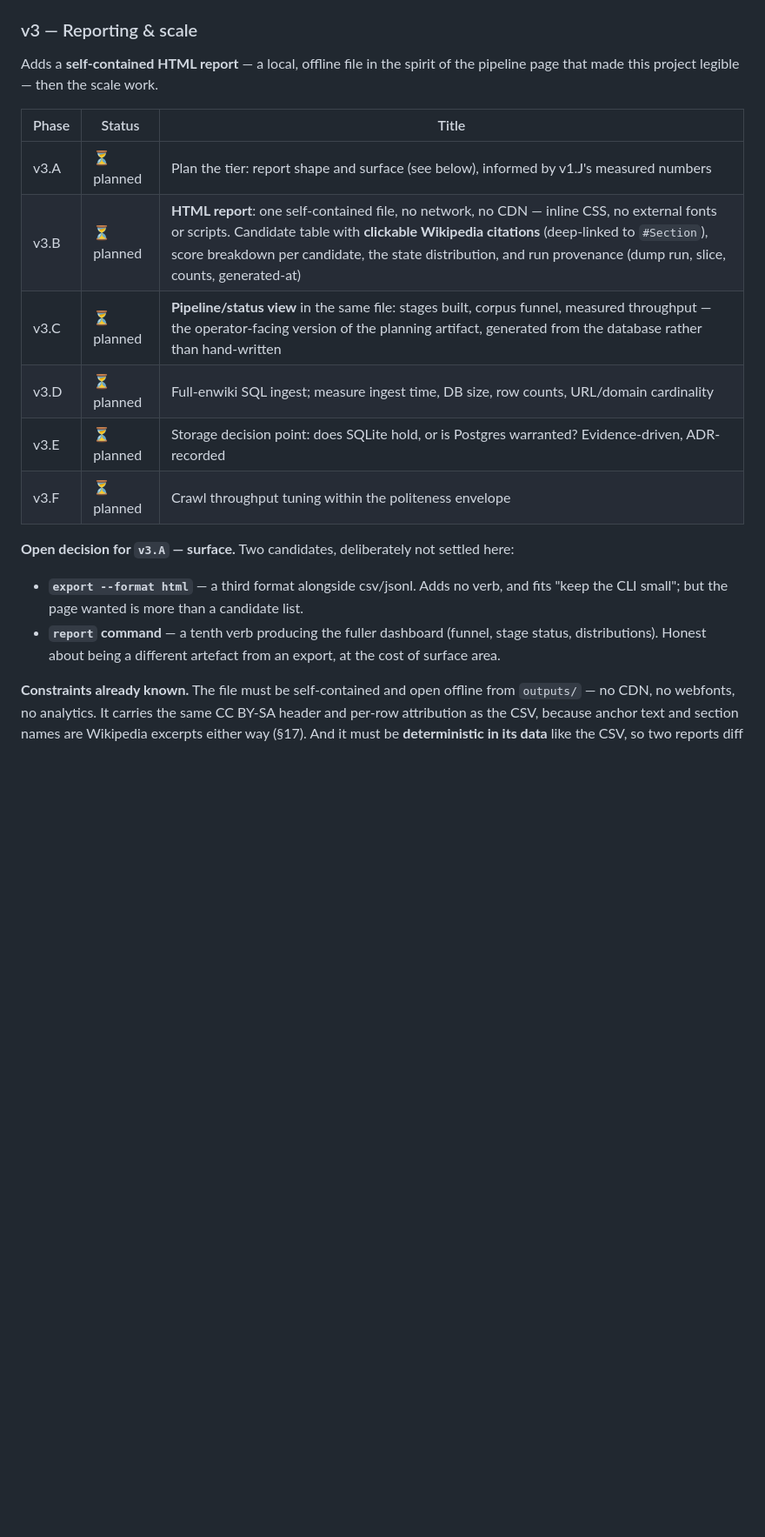
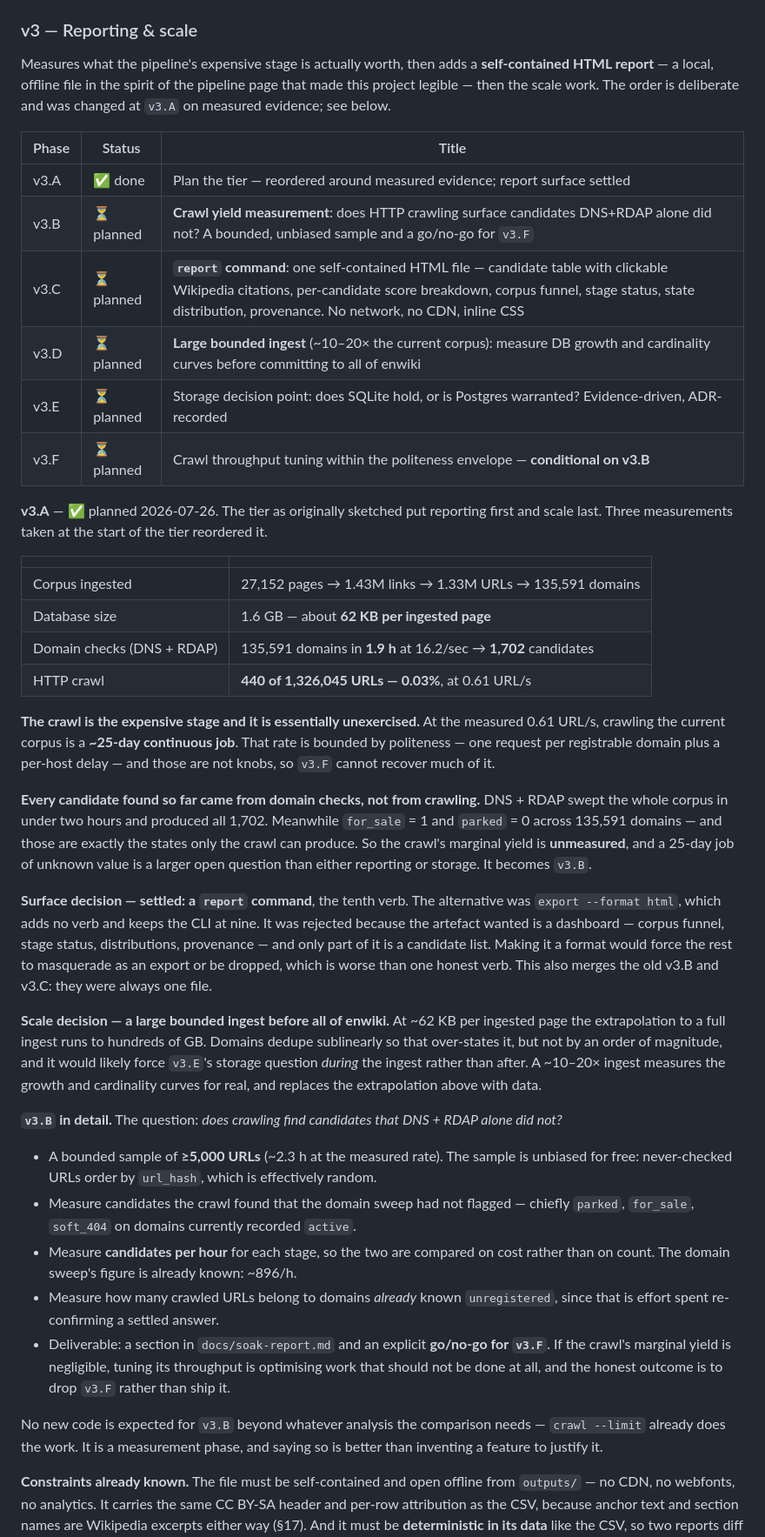
Before and after one commit to codervijo/wikimill, a Markdown page: wikimill/docs/prd.md, the part around one of its changes. Shown at 87% size. Drawn GitHub-style; blank space fills up the shorter version.

Commit message:
wikimill: v3.A — plan the tier, reordered on measured evidence
The tier as sketched put reporting first and scale last. Three measurements
taken at the start of it changed the order.

  corpus         27,152 pages -> 1.43M links -> 1.33M URLs -> 135,591 domains
  database       1.6 GB, about 62 KB per ingested page
  domain checks  135,591 domains in 1.9 h at 16.2/sec -> 1,702 candidates
  HTTP crawl     440 of 1,326,045 URLs (0.03%), at 0.61 URL/s

The crawl is the expensive stage and is essentially unexercised. At the
measured rate, crawling the current corpus is a ~25-day continuous job, and
that rate is bounded by politeness — one request per registrable domain plus a
per-host delay — which are not knobs, so v3.F cannot recover much of it.

Every candidate found so far came from domain checks, not from crawling. DNS +
RDAP swept the whole corpus in under two hours and produced all 1,702.
Meanwhile for_sale = 1 and parked = 0 across 135,591 domains, and those are
exactly the states only the crawl can produce. The crawl's marginal yield is
therefore unmeasured, and a 25-day job of unknown value is a larger open
question than either reporting or storage. It becomes v3.B: a bounded,
unbiased ≥5,000-URL sample, candidates-per-hour compared against the domain
sweep's ~896/h, and an explicit go/no-go for v3.F. If the yield is negligible,
the honest outcome is to drop v3.F rather than optimise work that should not
be done at all.

Surface decision settled: a `report` command, the tenth verb. `export --format
html` adds no verb, but the artefact wanted is a dashboard and only part of it
is a candidate list — making it a format would force the rest to masquerade as
an export or be dropped. This merges the old v3.B and v3.C, which were always
one file.

Scale decision: a large bounded ingest (~10-20x) before all of enwiki. At
62 KB/page the extrapolation runs to hundreds of GB, which would likely force
v3.E's storage question during the ingest rather than after it. Measuring the
growth curve replaces the extrapolation with data.

Also corrects a numbering drift: three references to "v3.B measurement" for the
storage decision meant v3.D.

No code. v3.A is a planning phase.

Co-Authored-By: Claude Opus 5 <noreply@anthropic.com>
Claude-Session: https://claude.ai/code/session_01ChsrygRuzAqLqf17BeufwJ

```diff
--- a/wikimill/docs/prd.md
+++ b/wikimill/docs/prd.md
@@ -377,21 +377,43 @@ Also corrects a doc-vs-code drift: `domain/runner.py` had claimed since v1.G tha
 
 ### v3 — Reporting & scale
 
-Adds a **self-contained HTML report** — a local, offline file in the spirit of the pipeline page that made this project legible — then the scale work.
+Measures what the pipeline's expensive stage is actually worth, then adds a **self-contained HTML report** — a local, offline file in the spirit of the pipeline page that made this project legible — then the scale work. The order is deliberate and was changed at `v3.A` on measured evidence; see below.
 
 | Phase | Status | Title |
 |---|---|---|
-| v3.A | ⏳ planned | Plan the tier: report shape and surface (see below), informed by v1.J's measured numbers |
-| v3.B | ⏳ planned | **HTML report**: one self-contained file, no network, no CDN — inline CSS, no external fonts or scripts. Candidate table with **clickable Wikipedia citations** (deep-linked to `#Section`), score breakdown per candidate, the state distribution, and run provenance (dump run, slice, counts, generated-at) |
-| v3.C | ⏳ planned | **Pipeline/status view** in the same file: stages built, corpus funnel, measured throughput — the operator-facing version of the planning artifact, generated from the database rather than hand-written |
-| v3.D | ⏳ planned | Full-enwiki SQL ingest; measure ingest time, DB size, row counts, URL/domain cardinality |
+| v3.A | ✅ done | Plan the tier — reordered around measured evidence; report surface settled |
+| v3.B | ⏳ planned | **Crawl yield measurement**: does HTTP crawling surface candidates DNS+RDAP alone did not? A bounded, unbiased sample and a go/no-go for `v3.F` |
+| v3.C | ⏳ planned | **`report` command**: one self-contained HTML file — candidate table with clickable Wikipedia citations, per-candidate score breakdown, corpus funnel, stage status, state distribution, provenance. No network, no CDN, inline CSS |
+| v3.D | ⏳ planned | **Large bounded ingest** (~10–20× the current corpus): measure DB growth and cardinality curves before committing to all of enwiki |
 | v3.E | ⏳ planned | Storage decision point: does SQLite hold, or is Postgres warranted? Evidence-driven, ADR-recorded |
-| v3.F | ⏳ planned | Crawl throughput tuning within the politeness envelope |
+| v3.F | ⏳ planned | Crawl throughput tuning within the politeness envelope — **conditional on v3.B** |
 
-**Open decision for `v3.A` — surface.** Two candidates, deliberately not settled here:
+**v3.A** — ✅ planned 2026-07-26. The tier as originally sketched put reporting first and scale last. Three measurements taken at the start of the tier reordered it.
 
-- **`export --format html`** — a third format alongside csv/jsonl. Adds no verb, and fits "keep the CLI small"; but the page wanted is more than a candidate list.
-- **`report` command** — a tenth verb producing the fuller dashboard (funnel, stage status, distributions). Honest about being a different artefact from an export, at the cost of surface area.
+| | |
+|---|---|
+| Corpus ingested | 27,152 pages → 1.43M links → 1.33M URLs → 135,591 domains |
+| Database size | 1.6 GB — about **62 KB per ingested page** |
+| Domain checks (DNS + RDAP) | 135,591 domains in **1.9 h** at 16.2/sec → **1,702** candidates |
+| HTTP crawl | **440 of 1,326,045 URLs — 0.03%**, at 0.61 URL/s |
+
+**The crawl is the expensive stage and it is essentially unexercised.** At the measured 0.61 URL/s, crawling the current corpus is a **~25-day continuous job**. That rate is bounded by politeness — one request per registrable domain plus a per-host delay — and those are not knobs, so `v3.F` cannot recover much of it.
+
+**Every candidate found so far came from domain checks, not from crawling.** DNS + RDAP swept the whole corpus in under two hours and produced all 1,702. Meanwhile `for_sale` = 1 and `parked` = 0 across 135,591 domains — and those are exactly the states only the crawl can produce. So the crawl's marginal yield is **unmeasured**, and a 25-day job of unknown value is a larger open question than either reporting or storage. It becomes `v3.B`.
+
+**Surface decision — settled: a `report` command**, the tenth verb. The alternative was `export --format html`, which adds no verb and keeps the CLI at nine. It was rejected because the artefact wanted is a dashboard — corpus funnel, stage status, distributions, provenance — and only part of it is a candidate list. Making it a format would force the rest to masquerade as an export or be dropped, which is worse than one honest verb. This also merges the old v3.B and v3.C: they were always one file.
+
+**Scale decision — a large bounded ingest before all of enwiki.** At ~62 KB per ingested page the extrapolation to a full ingest runs to hundreds of GB. Domains dedupe sublinearly so that over-states it, but not by an order of magnitude, and it would likely force `v3.E`'s storage question *during* the ingest rather than after. A ~10–20× ingest measures the growth and cardinality curves for real, and replaces the extrapolation above with data.
+
+**`v3.B` in detail.** The question: *does crawling find candidates that DNS + RDAP alone did not?*
+
+- A bounded sample of **≥5,000 URLs** (~2.3 h at the measured rate). The sample is unbiased for free: never-checked URLs order by `url_hash`, which is effectively random.
+- Measure candidates the crawl found that the domain sweep had not flagged — chiefly `parked`, `for_sale`, `soft_404` on domains currently recorded `active`.
+- Measure **candidates per hour** for each stage, so the two are compared on cost rather than on count. The domain sweep's figure is already known: ~896/h.
+- Measure how many crawled URLs belong to domains *already* known `unregistered`, since that is effort spent re-confirming a settled answer.
+- Deliverable: a section in `docs/soak-report.md` and an explicit **go/no-go for `v3.F`**. If the crawl's marginal yield is negligible, tuning its throughput is optimising work that should not be done at all, and the honest outcome is to drop `v3.F` rather than ship it.
+
+No new code is expected for `v3.B` beyond whatever analysis the comparison needs — `crawl --limit` already does the work. It is a measurement phase, and saying so is better than inventing a feature to justify it.
 
 **Constraints already known.** The file must be self-contained and open offline from `outputs/` — no CDN, no webfonts, no analytics. It carries the same CC BY-SA header and per-row attribution as the CSV, because anchor text and section names are Wikipedia excerpts either way (§17). And it must be **deterministic in its data** like the CSV, so two reports diff meaningfully; the generated-at stamp stays outside the hashed content.
 
```
Also changed, not shown: other parts of wikimill/docs/prd.md (+3 -3 lines).
